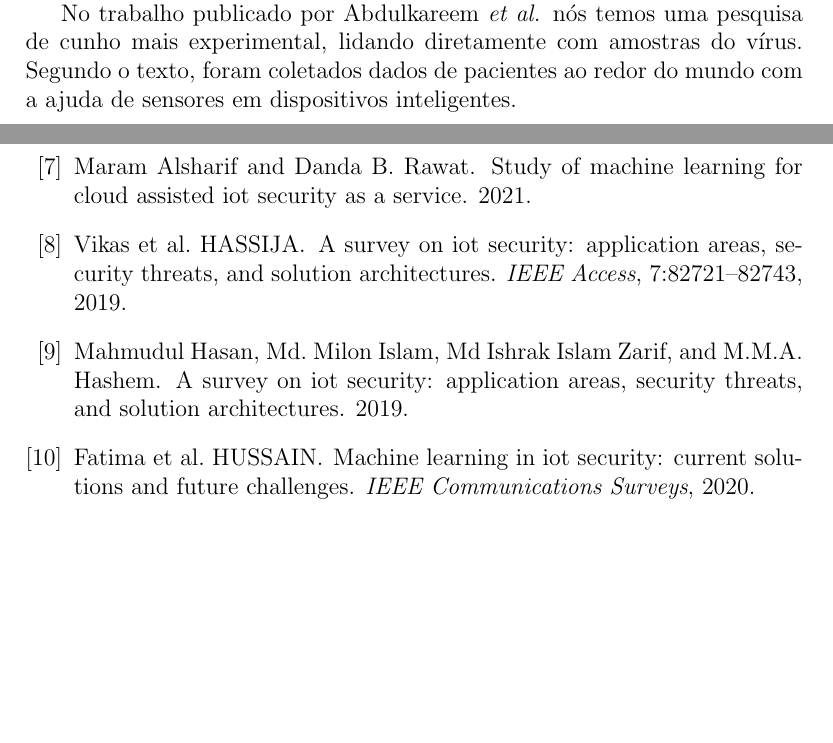
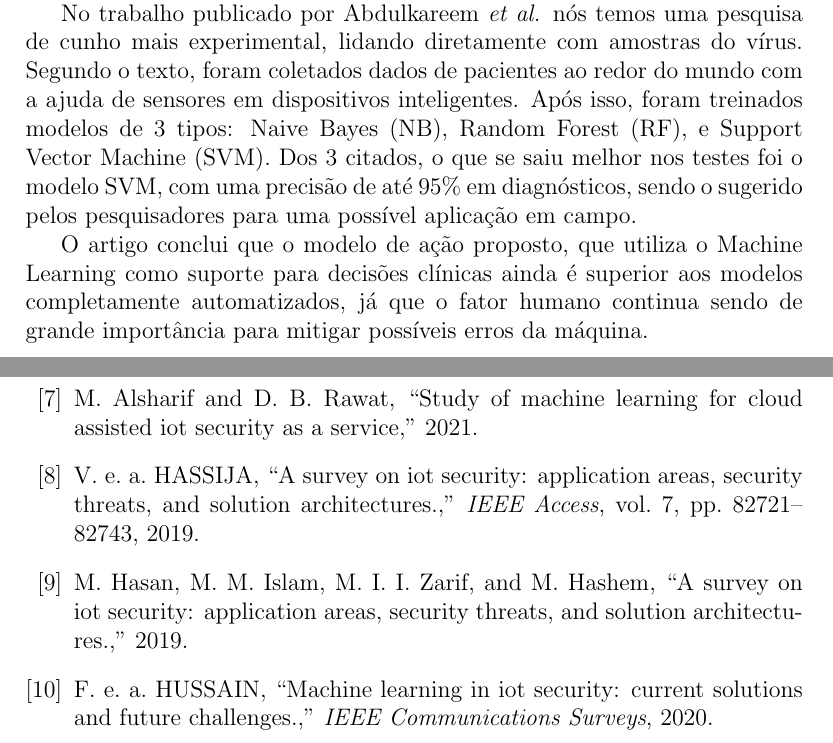
Before and after one commit to Leviosar/ine5414, a LaTeX paper (trabalhos/artigo/artigo.tex): two parts of pages 5 and 7 of 7, joined at a grey line, cut so that both start at the same text, the shorter picture padded with empty space. Compiled offline with pdfLaTeX.

Commit message:
Complementa parágrafo sobre ML no combate a pandemia

```diff
--- a/trabalhos/artigo/artigo.tex
+++ b/trabalhos/artigo/artigo.tex
@@ -119,7 +119,11 @@ interconectados que podem performar diversas funções, desde a captação de si
 do vírus SARS-COV-2, como é o caso do artigo citado.
 
 No trabalho publicado por Abdulkareem \emph{et al.} nós temos uma pesquisa de cunho mais experimental, lidando diretamente com amostras do vírus. Segundo o texto, foram coletados dados de pacientes
-ao redor do mundo com a ajuda de sensores em dispositivos inteligentes.
+ao redor do mundo com a ajuda de sensores em dispositivos inteligentes. Após isso, foram treinados modelos de 3 tipos: Naive Bayes (NB), Random Forest (RF), e
+Support Vector Machine (SVM). Dos 3 citados, o que se saiu melhor nos testes foi o modelo SVM, com uma precisão de até 95\% em diagnósticos, sendo o sugerido pelos pesquisadores para uma possível aplicação em campo.
+
+O artigo conclui que o modelo de ação proposto, que utiliza o Machine Learning como suporte para decisões clínicas ainda é superior aos modelos completamente automatizados, já que o fator humano continua
+sendo de grande importância para mitigar possíveis erros da máquina.
 
 \subsection{An architecture for adaptive task planning in support of IoT-based machine learning applications for disaster scenarios \cite{sacco}}
 
```
Also changed, not shown: trabalhos/artigo/artigo.pdf, trabalhos/artigo/artigo.tex (2 more changed lines).
